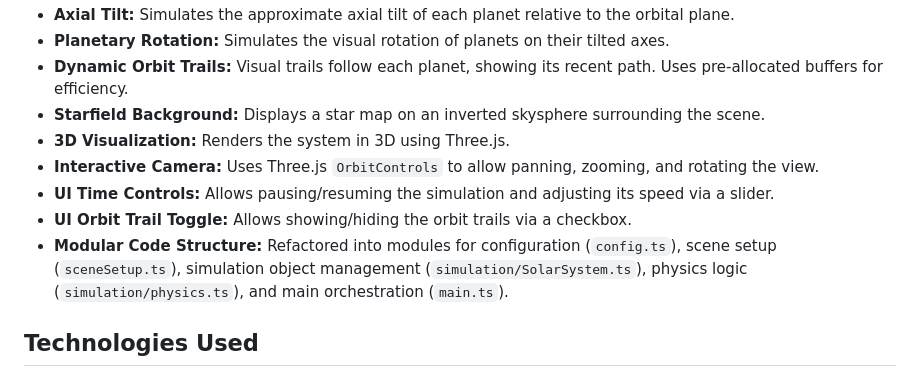
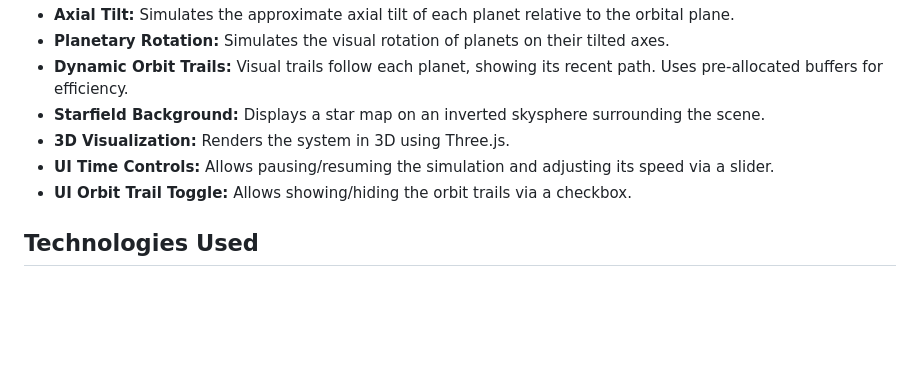
Before and after one commit to Happitack/SolarSys, a Markdown page: README.md, the part around the change. Rendered like a GitHub page; blank space fills up the shorter version.

Commit message:
Update README.md
Cleaned up ReadMe

```diff
--- a/README.md
+++ b/README.md
@@ -26,10 +26,8 @@ The primary goal is to serve as a portfolio piece demonstrating skills in TypeSc
 * **Dynamic Orbit Trails:** Visual trails follow each planet, showing its recent path. Uses pre-allocated buffers for efficiency.
 * **Starfield Background:** Displays a star map on an inverted skysphere surrounding the scene.
 * **3D Visualization:** Renders the system in 3D using Three.js.
-* **Interactive Camera:** Uses Three.js `OrbitControls` to allow panning, zooming, and rotating the view.
 * **UI Time Controls:** Allows pausing/resuming the simulation and adjusting its speed via a slider.
 * **UI Orbit Trail Toggle:** Allows showing/hiding the orbit trails via a checkbox.
-* **Modular Code Structure:** Refactored into modules for configuration (`config.ts`), scene setup (`sceneSetup.ts`), simulation object management (`simulation/SolarSystem.ts`), physics logic (`simulation/physics.ts`), and main orchestration (`main.ts`).
 
 ## Technologies Used
 
```
